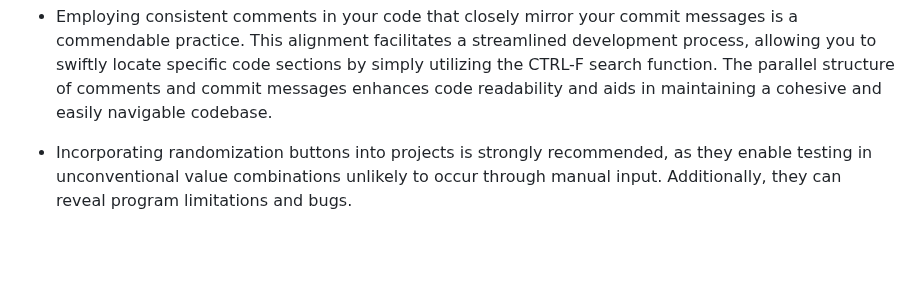
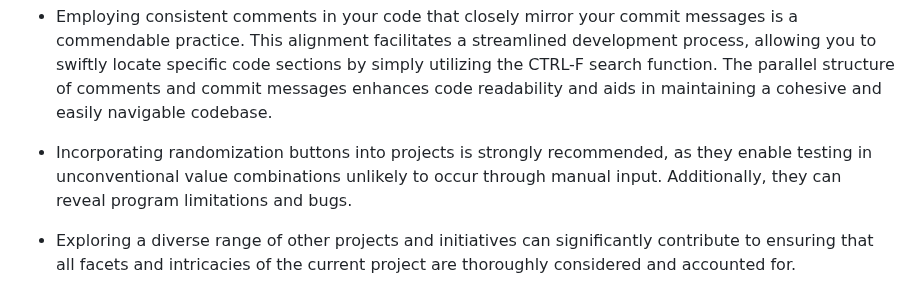
Before and after one commit to linobollansee/css-property-adjuster, a Markdown page: README.md, the part around the change. Drawn GitHub-style; blank space fills up the shorter version.

Commit message:
Advice explore projects in README.md

```diff
--- a/README.md
+++ b/README.md
@@ -223,3 +223,5 @@ You can access the live link at this location. - [https://linobollansee.github.i
 they enable testing in unconventional value combinations unlikely to occur
 through manual input. Additionally, they can reveal program limitations and
 bugs.
+
+- Exploring a diverse range of other projects and initiatives can significantly contribute to ensuring that all facets and intricacies of the current project are thoroughly considered and accounted for.
```
